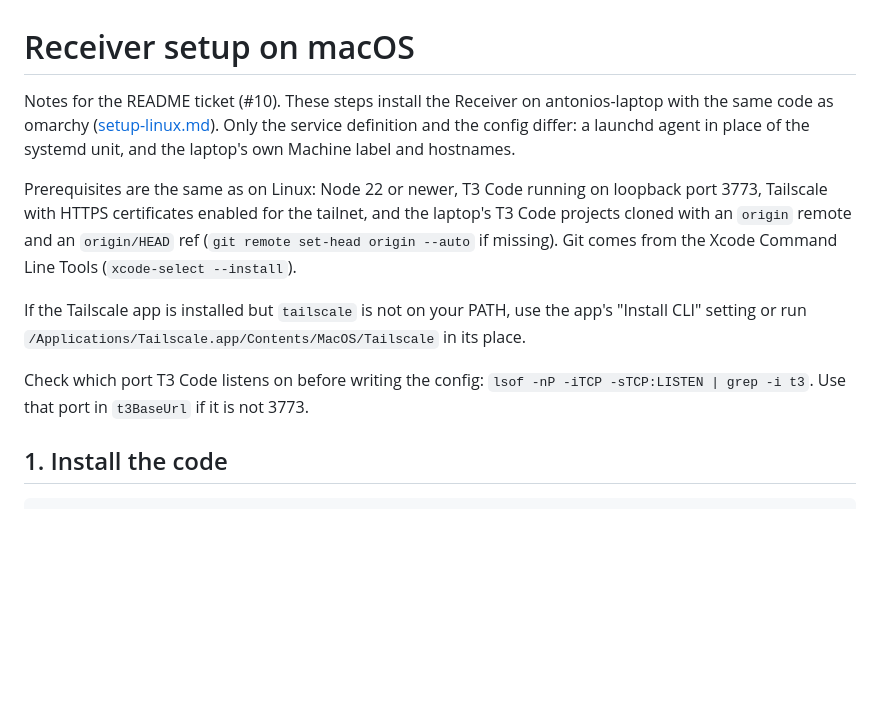
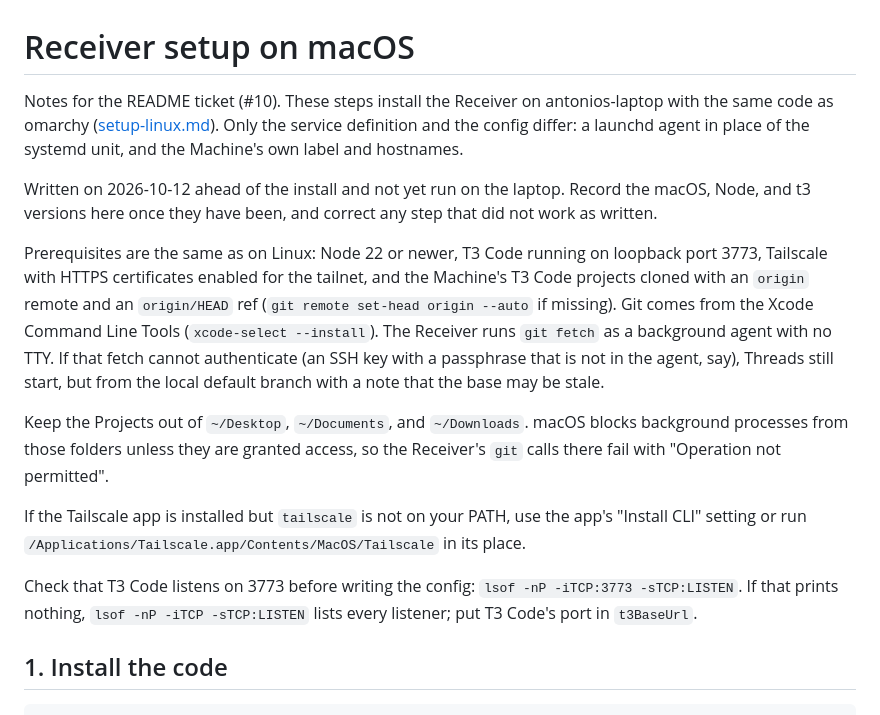
Before and after one commit to anovoselnik/t3-feedback, a Markdown page: docs/setup-macos.md, the part around one of its changes. Rendered like a GitHub page; blank space fills up the shorter version.

```diff
--- a/docs/setup-macos.md
+++ b/docs/setup-macos.md
@@ -1,12 +1,16 @@
 # Receiver setup on macOS
 
-Notes for the README ticket (#10). These steps install the Receiver on antonios-laptop with the same code as omarchy ([setup-linux.md](setup-linux.md)). Only the service definition and the config differ: a launchd agent in place of the systemd unit, and the laptop's own Machine label and hostnames.
+Notes for the README ticket (#10). These steps install the Receiver on antonios-laptop with the same code as omarchy ([setup-linux.md](setup-linux.md)). Only the service definition and the config differ: a launchd agent in place of the systemd unit, and the Machine's own label and hostnames.
 
-Prerequisites are the same as on Linux: Node 22 or newer, T3 Code running on loopback port 3773, Tailscale with HTTPS certificates enabled for the tailnet, and the laptop's T3 Code projects cloned with an `origin` remote and an `origin/HEAD` ref (`git remote set-head origin --auto` if missing). Git comes from the Xcode Command Line Tools (`xcode-select --install`).
+Written on 2026-10-12 ahead of the install and not yet run on the laptop. Record the macOS, Node, and t3 versions here once they have been, and correct any step that did not work as written.
+
+Prerequisites are the same as on Linux: Node 22 or newer, T3 Code running on loopback port 3773, Tailscale with HTTPS certificates enabled for the tailnet, and the Machine's T3 Code projects cloned with an `origin` remote and an `origin/HEAD` ref (`git remote set-head origin --auto` if missing). Git comes from the Xcode Command Line Tools (`xcode-select --install`). The Receiver runs `git fetch` as a background agent with no TTY. If that fetch cannot authenticate (an SSH key with a passphrase that is not in the agent, say), Threads still start, but from the local default branch with a note that the base may be stale.
+
+Keep the Projects out of `~/Desktop`, `~/Documents`, and `~/Downloads`. macOS blocks background processes from those folders unless they are granted access, so the Receiver's `git` calls there fail with "Operation not permitted".
 
 If the Tailscale app is installed but `tailscale` is not on your PATH, use the app's "Install CLI" setting or run `/Applications/Tailscale.app/Contents/MacOS/Tailscale` in its place.
 
-Check which port T3 Code listens on before writing the config: `lsof -nP -iTCP -sTCP:LISTEN | grep -i t3`. Use that port in `t3BaseUrl` if it is not 3773.
+Check that T3 Code listens on 3773 before writing the config: `lsof -nP -iTCP:3773 -sTCP:LISTEN`. If that prints nothing, `lsof -nP -iTCP -sTCP:LISTEN` lists every listener; put T3 Code's port in `t3BaseUrl`.
 
 ## 1. Install the code
 
```
Also changed, not shown: other parts of docs/setup-macos.md (+12 -8 lines).
